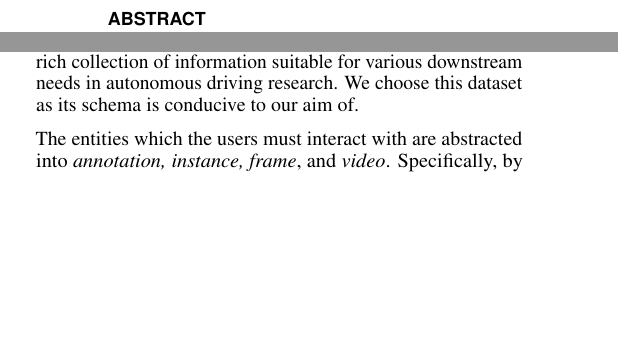
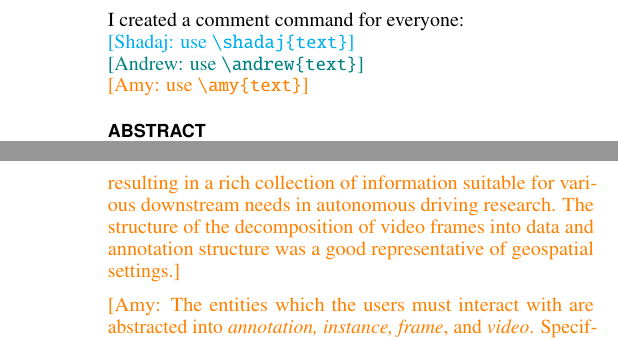
Before and after one commit to chanwutk/geospatial-video-paper, a LaTeX document (geospatial-video.tex, which reads contents/data.tex): two parts of the columns of page 1 of 3 before the commit and two parts of the columns of pages 1 and 2 of 3 after it, joined at a grey line, cut at the place of the change, the shorter picture padded with empty space. Compiled offline with pdfLaTeX.

Commit message:
Updates from Overleaf

```diff
--- a/contents/data.tex
+++ b/contents/data.tex
@@ -8,6 +8,6 @@
 %}
 %\todo{Amy}
 
-For our prototype, we use the nuScenes dataset \cite{}, a collection of image, lidar, and radar to facilitate autonomous driving research. Data is collected from 15 hours of driving data in Boston and Singapore, and key frames are sampled at a rate of 2Hz for labelling by human annotators, resulting in a rich collection of information suitable for various downstream needs in autonomous driving research. We choose this dataset as its schema is conducive to our aim of.
+\amy{For our prototype, we use the nuScenes dataset \cite{}, a collection of camera, lidar, and radar images to facilitate autonomous driving research. Data is collected from 15 hours of driving data in Boston and Singapore, and key frames are sampled at a rate of 2Hz for labelling by human annotators, resulting in a rich collection of information suitable for various downstream needs in autonomous driving research. The structure of the decomposition of video frames into data and annotation structure was a good representative of geospatial settings.}
 
-The entities which the users must interact with are abstracted into \textit{annotation, instance, frame}, and \textit{video}. Specifically, by specifying a string-identifier of a scene, the user can returns \texttt{Video} consisting of a list of \texttt{Frames}. Each \texttt{Frame} consists of several \texttt{instances} accompanied by \texttt{annotations}. This simple interface abstracts away the need to interact with the native nuScenes schema and offers easy access to information which is likely to be used, and furthermore provides a coarse-to-finegrained view of the data, which arose during the user need-finding studies.
+\amy{The entities which the users must interact with are abstracted into \textit{annotation, instance, frame}, and \textit{video}. Specifically, by specifying a string-identifier of a scene, the user can returns \texttt{Video} consisting of a list of \texttt{Frames}. Each \texttt{Frame} consists of several \texttt{instances} accompanied by \texttt{annotations}. This simple interface abstracts away the need to interact with the native nuScenes schema and offers easy access to information which is likely to be used, and furthermore provides a coarse-to-finegrained view of the data, which arose during the user need-finding studies.}
--- a/geospatial-video.tex
+++ b/geospatial-video.tex
@@ -118,8 +118,19 @@
 \newcommand{\note}[2]{\textcolor{#1}{[#2]}}
 % Hide Comments
 % \newcommand{\note}[2]{}
-\newcommand{\ck}[1]{\note{blue}{Mick: #1}}
+\newcommand{\mick}[1]{\note{blue}{Mick: #1}}
+\newcommand{\shadaj}[1]{\note{cyan}{Shadaj: #1}}
+\newcommand{\andrew}[1]{\note{teal}{Andrew: #1}}
+\newcommand{\amy}[1]{\note{orange}{Amy: #1}}
 \newcommand{\todo}[1]{\note{red}{Todo: #1}}
+
+I created a comment command for everyone:
+
+\shadaj{use \texttt{\textbackslash shadaj\{text\}}}
+
+\andrew{use \texttt{\textbackslash andrew\{text\}}}
+
+\amy{use \texttt{\textbackslash amy\{text\}}}
 
 \input{contents/abstract.tex}
 
```
Also changed, not shown: contents/acknowledgements.tex (+1 -1 lines), contents/conclusion.tex (+1 -1 lines), contents/data-model.tex (+1 -1 lines), contents/interviews.tex (+1 -1 lines), contents/introduction.tex (+1 -1 lines), contents/related-works.tex (+1 -1 lines), contents/user-interface.tex (+1 -1 lines).
